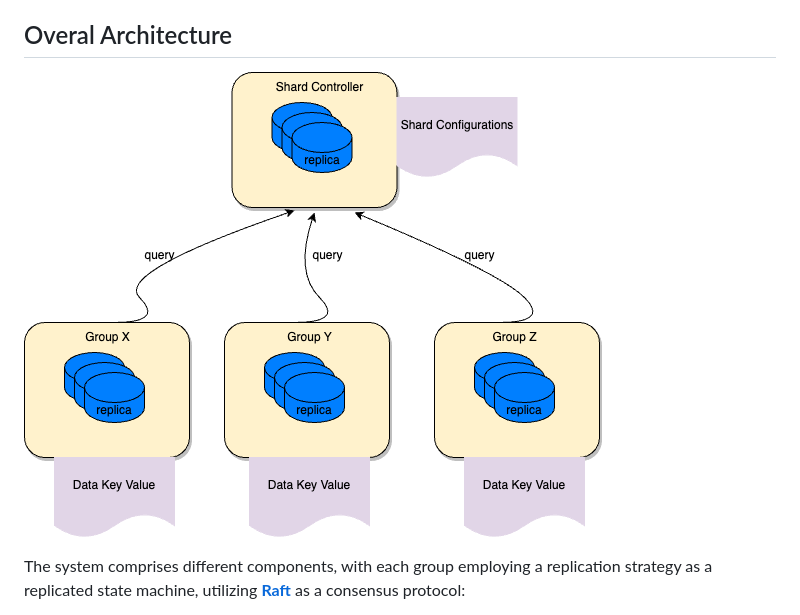
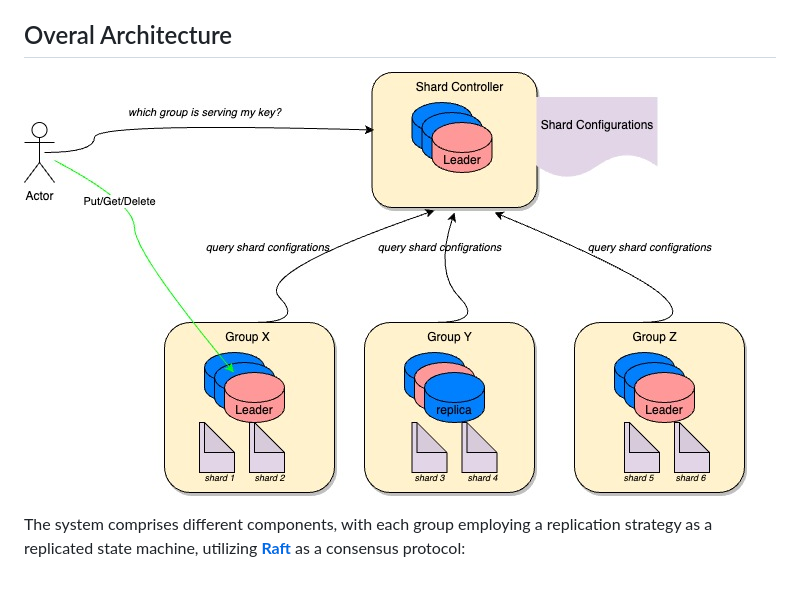
Before and after one commit to buivietnhat/distributed-kv, a Markdown page: README.md, the part around the change. Rendered like a GitHub page; pictures changed too: docs/img/overal.jpg (added), docs/img/overal.png (deleted); blank space fills up the shorter version.

Commit message:
re-paint overal architecture image

```diff
--- a/README.md
+++ b/README.md
@@ -16,7 +16,7 @@ In addition, the system should be designed to function properly even in the pres
 - **Performance**: While not aiming for blazingly fast speed, the system should deliver sufficiently good performance to be viable for real-world production use cases.
 
 ## Overal Architecture
-![Overal Architecture](docs/img/overal.png)
+![Overal Architecture](docs/img/overal.jpg)
 
 The system comprises different components, with each group employing a replication strategy as a replicated state machine, utilizing [**Raft**](https://raft.github.io/) as a consensus protocol:
 - **Shard Controller**: Responsible for configuring shard information, it supports various types of queries for retrieving, adding, and removing new groups of replicas.
```
